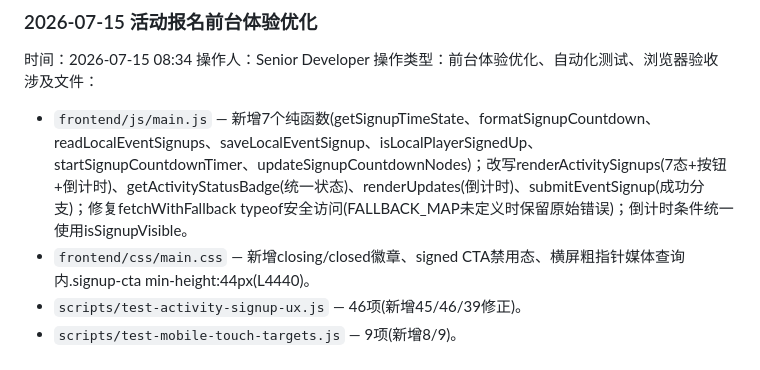
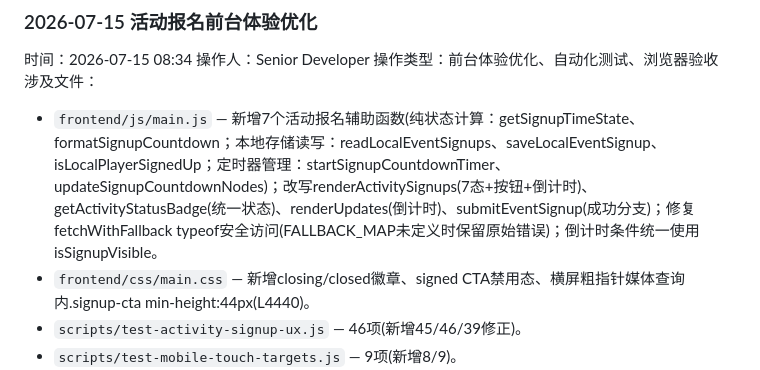
Before and after one commit to Lucifer-141020/ERP-SCUM, a Markdown page: 更新日志.md, the part around the change. Drawn GitHub-style.

```diff
--- a/更新日志.md
+++ b/更新日志.md
@@ -27,7 +27,7 @@
 操作类型：前台体验优化、自动化测试、浏览器验收
 涉及文件：
 
-- `frontend/js/main.js` — 新增7个纯函数(getSignupTimeState、formatSignupCountdown、readLocalEventSignups、saveLocalEventSignup、isLocalPlayerSignedUp、startSignupCountdownTimer、updateSignupCountdownNodes)；改写renderActivitySignups(7态+按钮+倒计时)、getActivityStatusBadge(统一状态)、renderUpdates(倒计时)、submitEventSignup(成功分支)；修复fetchWithFallback typeof安全访问(FALLBACK_MAP未定义时保留原始错误)；倒计时条件统一使用isSignupVisible。
+- `frontend/js/main.js` — 新增7个活动报名辅助函数(纯状态计算：getSignupTimeState、formatSignupCountdown；本地存储读写：readLocalEventSignups、saveLocalEventSignup、isLocalPlayerSignedUp；定时器管理：startSignupCountdownTimer、updateSignupCountdownNodes)；改写renderActivitySignups(7态+按钮+倒计时)、getActivityStatusBadge(统一状态)、renderUpdates(倒计时)、submitEventSignup(成功分支)；修复fetchWithFallback typeof安全访问(FALLBACK_MAP未定义时保留原始错误)；倒计时条件统一使用isSignupVisible。
 - `frontend/css/main.css` — 新增closing/closed徽章、signed CTA禁用态、横屏粗指针媒体查询内.signup-cta min-height:44px(L4440)。
 - `scripts/test-activity-signup-ux.js` — 46项(新增45/46/39修正)。
 - `scripts/test-mobile-touch-targets.js` — 9项(新增8/9)。
```
Also changed, not shown: 代码地图.md (+2 -2 lines).
